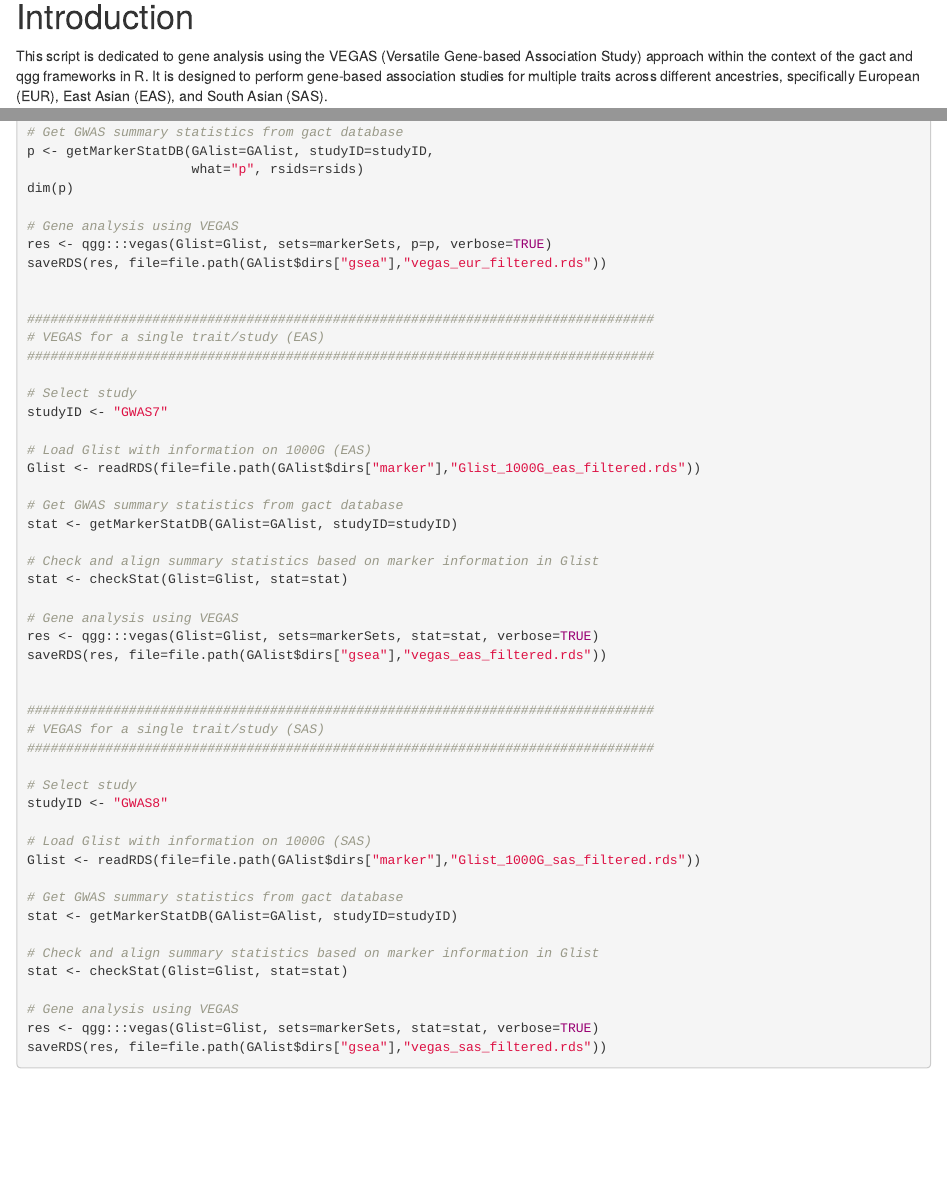
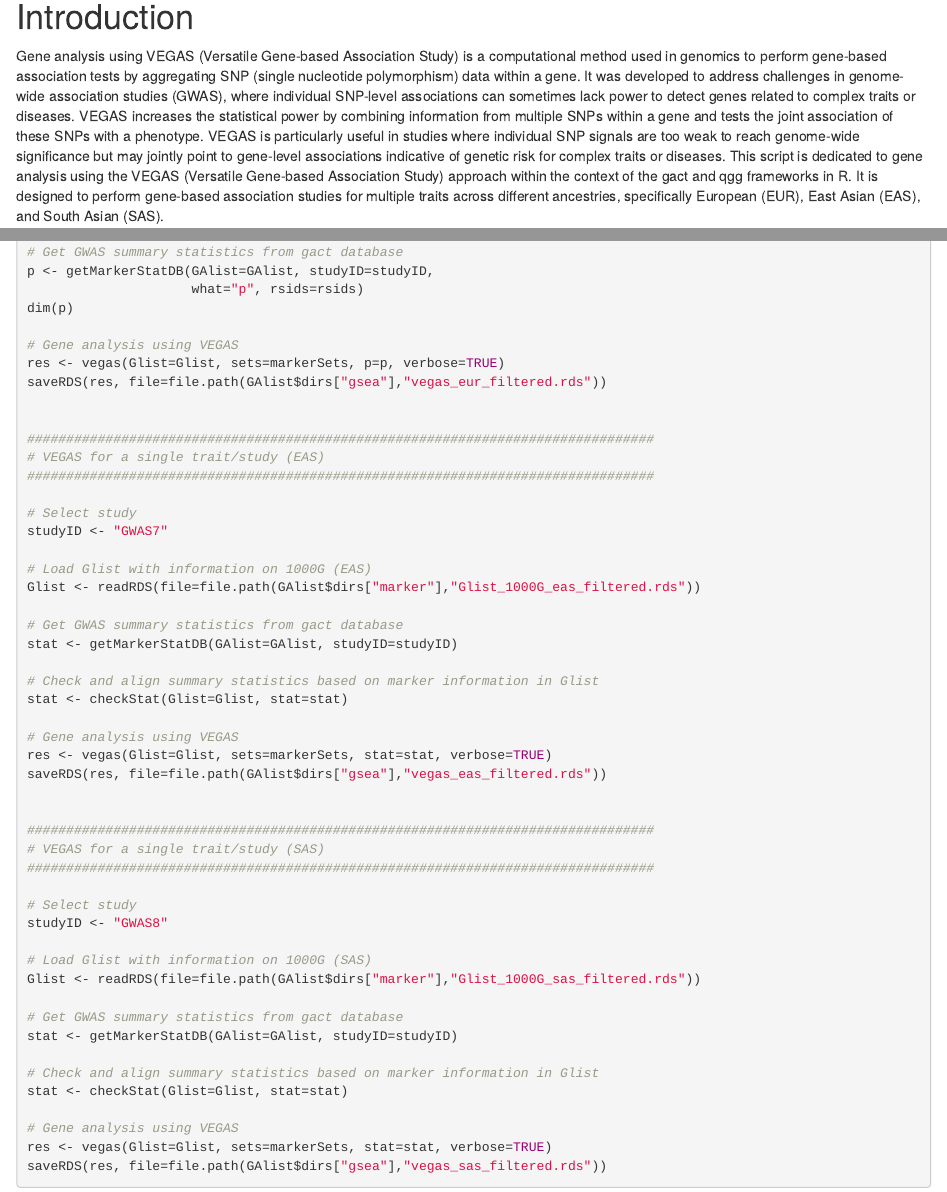
Before and after one commit to psoerensen/gact, an R Markdown document (Document/Gene_analysis_vegas.Rmd): the page in a window 1100 px wide, from 140 px down, and a second part further down, joined at a grey line. The pictures show the output file Document/Gene_analysis_vegas.html that the author committed with the source, opened offline.

Commit message:
Update VEGAS script

````diff
--- a/Document/Gene_analysis_vegas.Rmd
+++ b/Document/Gene_analysis_vegas.Rmd
@@ -11,6 +11,7 @@ knitr::opts_chunk$set(echo = TRUE)
 ```
 
 # Introduction
+Gene analysis using VEGAS (Versatile Gene-based Association Study) is a computational method used in genomics to perform gene-based association tests by aggregating SNP (single nucleotide polymorphism) data within a gene. It was developed to address challenges in genome-wide association studies (GWAS), where individual SNP-level associations can sometimes lack power to detect genes related to complex traits or diseases. VEGAS increases the statistical power by combining information from multiple SNPs within a gene and tests the joint association of these SNPs with a phenotype. VEGAS is particularly useful in studies where individual SNP signals are too weak to reach genome-wide significance but may jointly point to gene-level associations indicative of genetic risk for complex traits or diseases.
 This script is dedicated to gene analysis using the VEGAS (Versatile Gene-based Association Study) approach within the context of the gact and qgg frameworks in R. It is designed to perform gene-based association studies for multiple traits across different ancestries, specifically European (EUR), East Asian (EAS), and South Asian (SAS).
 
 ```{r all-code, include=TRUE, eval=FALSE}
@@ -55,7 +56,7 @@ p <- getMarkerStatDB(GAlist=GAlist, studyID=studyID,
 dim(p)
 
 # Gene analysis using VEGAS
-res <- qgg:::vegas(Glist=Glist, sets=markerSets, p=p, verbose=TRUE)
+res <- vegas(Glist=Glist, sets=markerSets, p=p, verbose=TRUE)
 saveRDS(res, file=file.path(GAlist$dirs["gsea"],"vegas_eur_filtered.rds"))
 
 
@@ -76,7 +77,7 @@ stat <- getMarkerStatDB(GAlist=GAlist, studyID=studyID)
 stat <- checkStat(Glist=Glist, stat=stat)
 
 # Gene analysis using VEGAS
-res <- qgg:::vegas(Glist=Glist, sets=markerSets, stat=stat, verbose=TRUE)
+res <- vegas(Glist=Glist, sets=markerSets, stat=stat, verbose=TRUE)
 saveRDS(res, file=file.path(GAlist$dirs["gsea"],"vegas_eas_filtered.rds"))
 
 
@@ -97,5 +98,5 @@ stat <- getMarkerStatDB(GAlist=GAlist, studyID=studyID)
 stat <- checkStat(Glist=Glist, stat=stat)
 
 # Gene analysis using VEGAS
-res <- qgg:::vegas(Glist=Glist, sets=markerSets, stat=stat, verbose=TRUE)
+res <- vegas(Glist=Glist, sets=markerSets, stat=stat, verbose=TRUE)
 saveRDS(res, file=file.path(GAlist$dirs["gsea"],"vegas_sas_filtered.rds"))
````
Also changed, not shown: Document/Gene_analysis_vegas.html.
